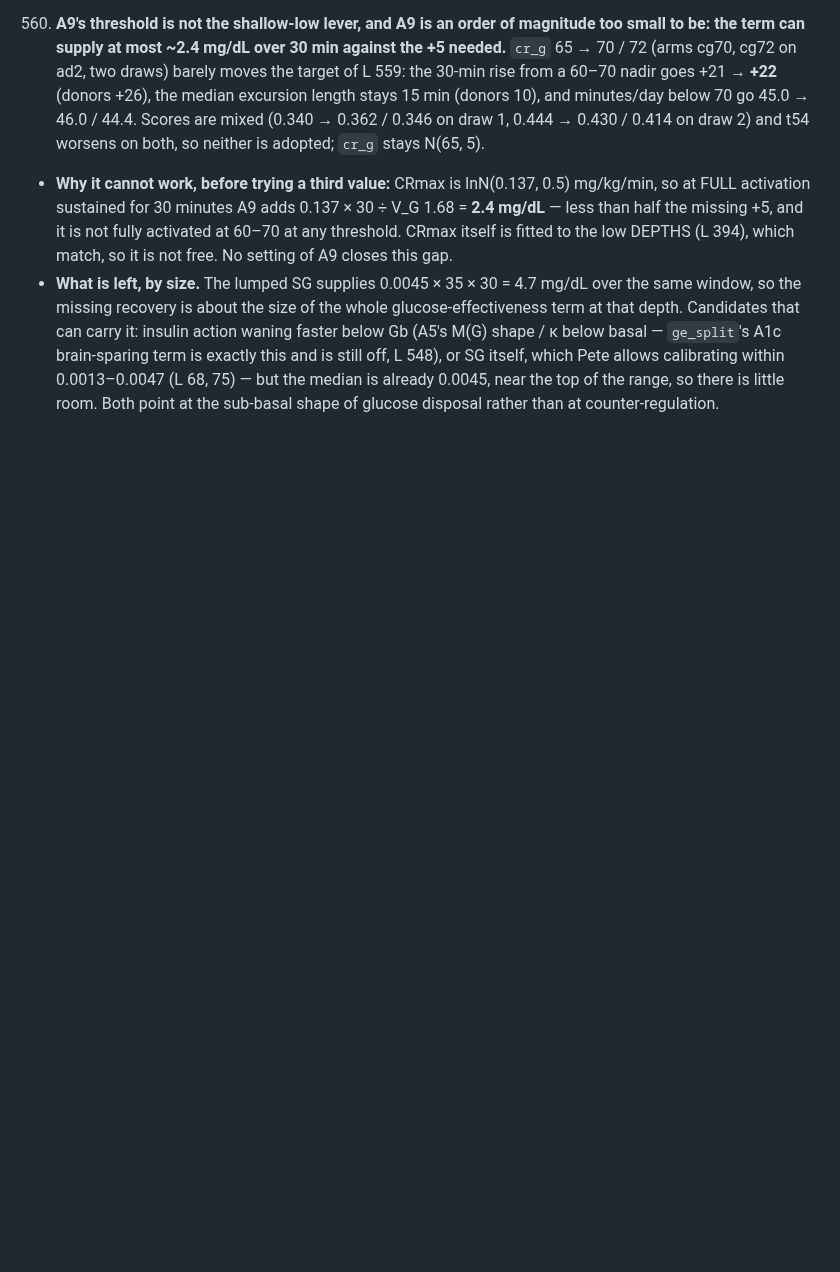
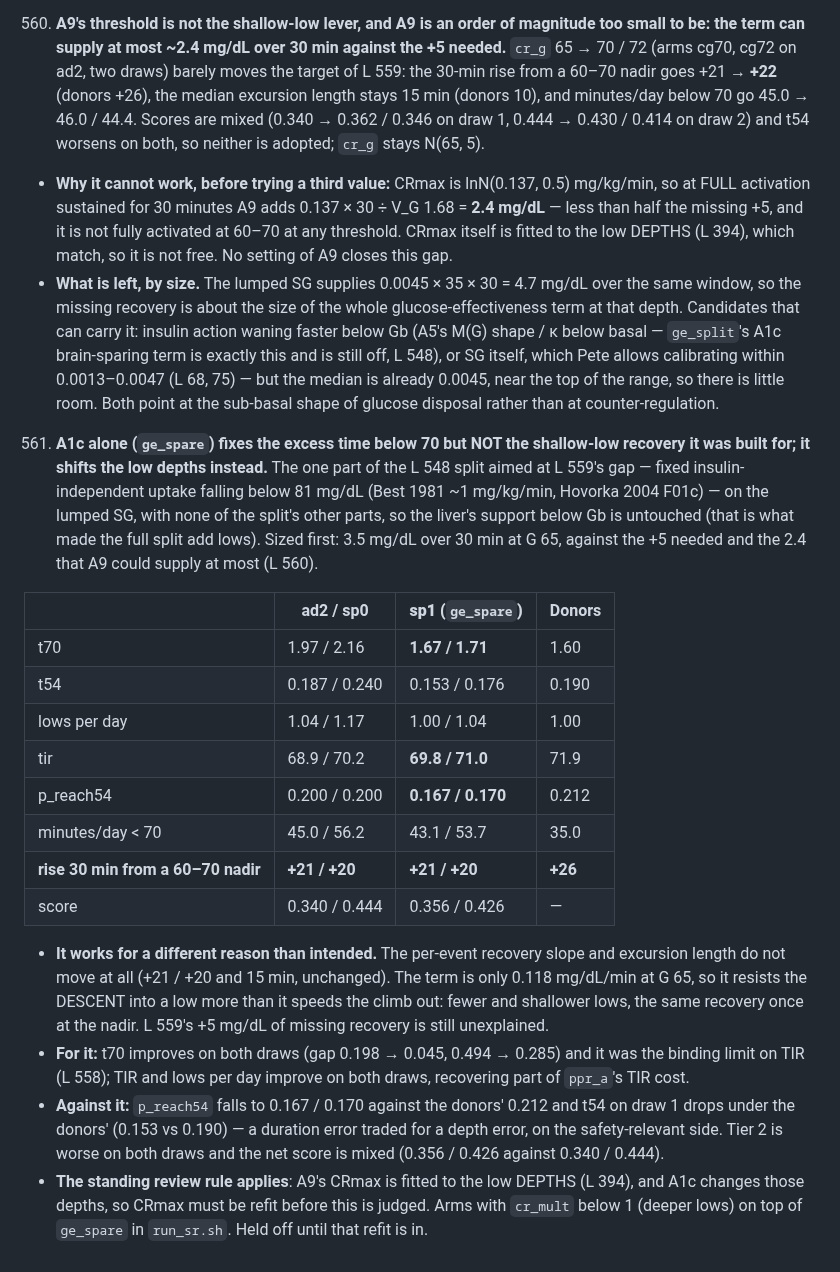
Before and after one commit to loopkitdev/LoopEval, a Markdown page: docs/additive/LESSONS.md, the part around the change. Rendered like a GitHub page; blank space fills up the shorter version.

Commit message:
additive: LESSONS 561 - ge_spare fixes t70 but not the recovery slope; A9 refit owed before judging it

```diff
--- a/docs/additive/LESSONS.md
+++ b/docs/additive/LESSONS.md
@@ -1045,3 +1045,32 @@ evidence to the evidence files.
      term is exactly this and is still off, L 548), or SG itself, which Pete allows calibrating within
      0.0013–0.0047 (L 68, 75) — but the median is already 0.0045, near the top of the range, so there is little room.
      Both point at the sub-basal shape of glucose disposal rather than at counter-regulation.
+561. **A1c alone (`ge_spare`) fixes the excess time below 70 but NOT the shallow-low recovery it was built for; it
+   shifts the low depths instead.** The one part of the L 548 split aimed at L 559's gap — fixed insulin-independent
+   uptake falling below 81 mg/dL (Best 1981 ~1 mg/kg/min, Hovorka 2004 F01c) — on the lumped SG, with none of the
+   split's other parts, so the liver's support below Gb is untouched (that is what made the full split add lows).
+   Sized first: 3.5 mg/dL over 30 min at G 65, against the +5 needed and the 2.4 that A9 could supply at most (L 560).
+
+   | | ad2 / sp0 | **sp1 (`ge_spare`)** | Donors |
+   |---|---|---|---|
+   | t70 | 1.97 / 2.16 | **1.67 / 1.71** | 1.60 |
+   | t54 | 0.187 / 0.240 | 0.153 / 0.176 | 0.190 |
+   | lows per day | 1.04 / 1.17 | 1.00 / 1.04 | 1.00 |
+   | tir | 68.9 / 70.2 | **69.8 / 71.0** | 71.9 |
+   | p_reach54 | 0.200 / 0.200 | **0.167 / 0.170** | 0.212 |
+   | minutes/day < 70 | 45.0 / 56.2 | 43.1 / 53.7 | 35.0 |
+   | **rise 30 min from a 60–70 nadir** | **+21 / +20** | **+21 / +20** | **+26** |
+   | score | 0.340 / 0.444 | 0.356 / 0.426 | — |
+
+   - **It works for a different reason than intended.** The per-event recovery slope and excursion length do not move
+     at all (+21 / +20 and 15 min, unchanged). The term is only 0.118 mg/dL/min at G 65, so it resists the DESCENT
+     into a low more than it speeds the climb out: fewer and shallower lows, the same recovery once at the nadir.
+     L 559's +5 mg/dL of missing recovery is still unexplained.
+   - **For it:** t70 improves on both draws (gap 0.198 → 0.045, 0.494 → 0.285) and it was the binding limit on TIR
+     (L 558); TIR and lows per day improve on both draws, recovering part of `ppr_a`'s TIR cost.
+   - **Against it:** `p_reach54` falls to 0.167 / 0.170 against the donors' 0.212 and t54 on draw 1 drops under the
+     donors' (0.153 vs 0.190) — a duration error traded for a depth error, on the safety-relevant side. Tier 2 is
+     worse on both draws and the net score is mixed (0.356 / 0.426 against 0.340 / 0.444).
+   - **The standing review rule applies**: A9's CRmax is fitted to the low DEPTHS (L 394), and A1c changes those
+     depths, so CRmax must be refit before this is judged. Arms with `cr_mult` below 1 (deeper lows) on top of
+     `ge_spare` in `run_sr.sh`. Held off until that refit is in.
```
